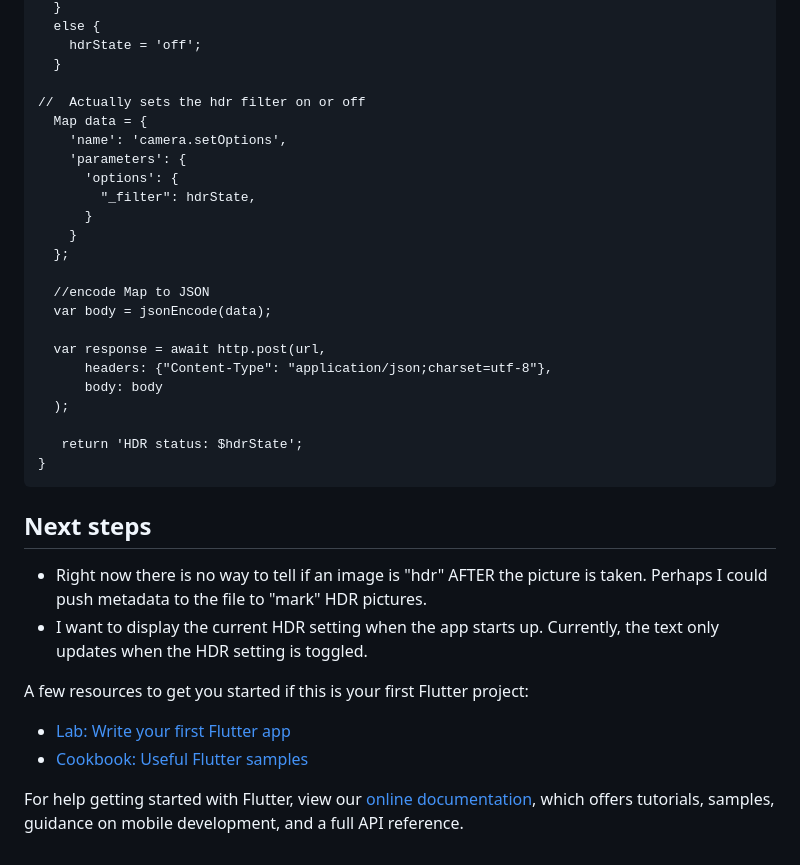
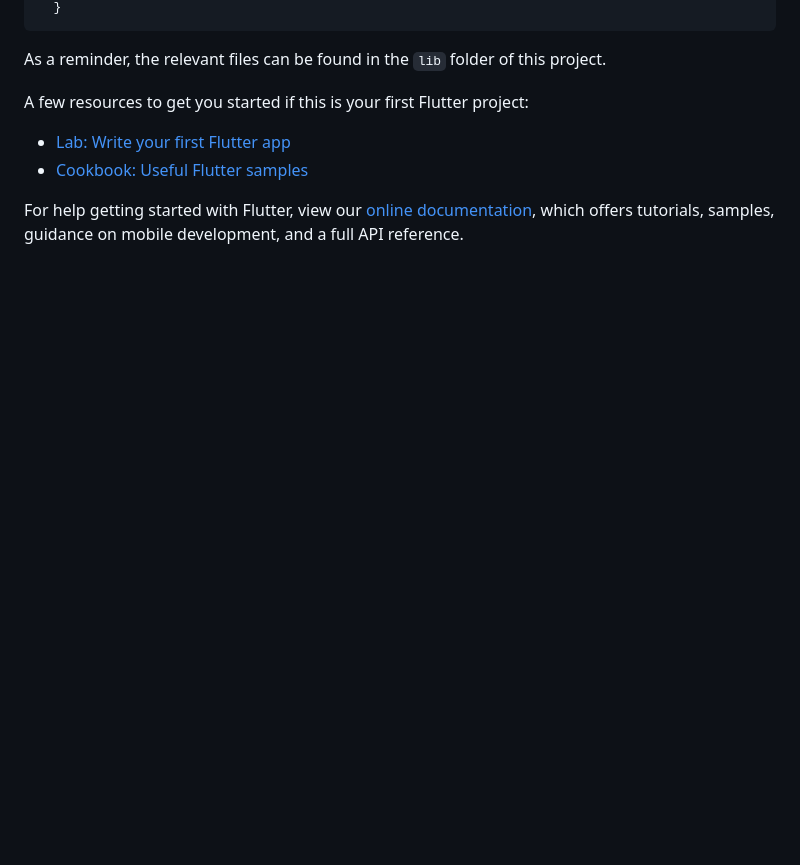
Before and after one commit to KaiyoteSoft/THETA-Camera-Settings, a Markdown page: README.md, the part around one of its changes. Rendered like a GitHub page; blank space fills up the shorter version.

````diff
--- a/README.md
+++ b/README.md
@@ -56,35 +57,6 @@ Future<String> filterToggle () async {
   }
-  else {
-    hdrState = 'off';
-  }
-
-//  Actually sets the hdr filter on or off
-  Map data = {
-    'name': 'camera.setOptions',
-    'parameters': {
-      'options': {
-        "_filter": hdrState,
-      }
-    }
-  };
-
-  //encode Map to JSON
-  var body = jsonEncode(data);
-
-  var response = await http.post(url,
-      headers: {"Content-Type": "application/json;charset=utf-8"},
-      body: body
-  );
-
-   return 'HDR status: $hdrState';
-}
- ```
-
-## Next steps
-- Right now there is no way to tell if an image is "hdr" AFTER the picture is taken. Perhaps I could push metadata to the file to
-"mark" HDR pictures.
-- I want to display the current HDR setting when the app starts up. Currently, the text only updates when the HDR setting is toggled.
-
+```
+As a reminder, the relevant files can be found in the `lib` folder of this project.
 
 
 A few resources to get you started if this is your first Flutter project:
````
Also changed, not shown: other parts of README.md (+47 -46 lines), images/ToggleHdr.JPG (deleted), images/app_home.JPG (added), images/hdrOff.JPG (deleted), images/hdrOn.jpg (deleted), images/hdrScreenShot.JPG (deleted).
